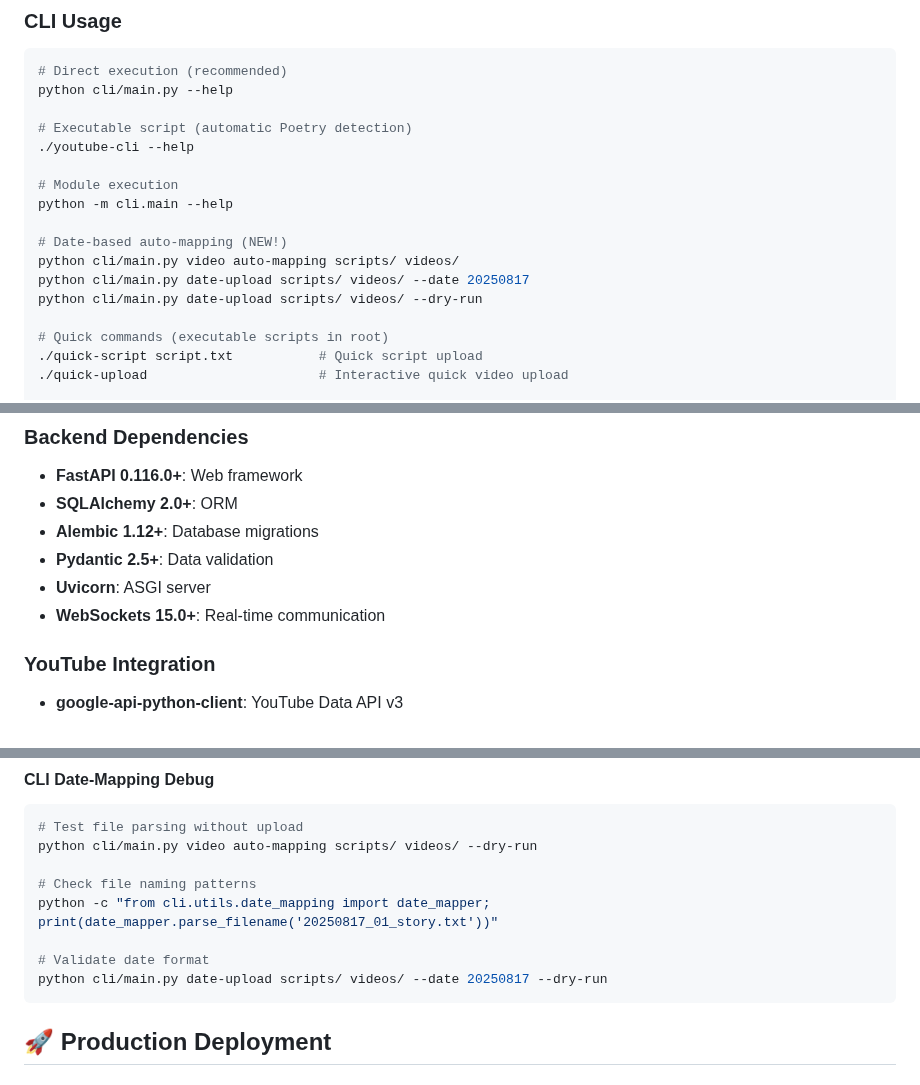
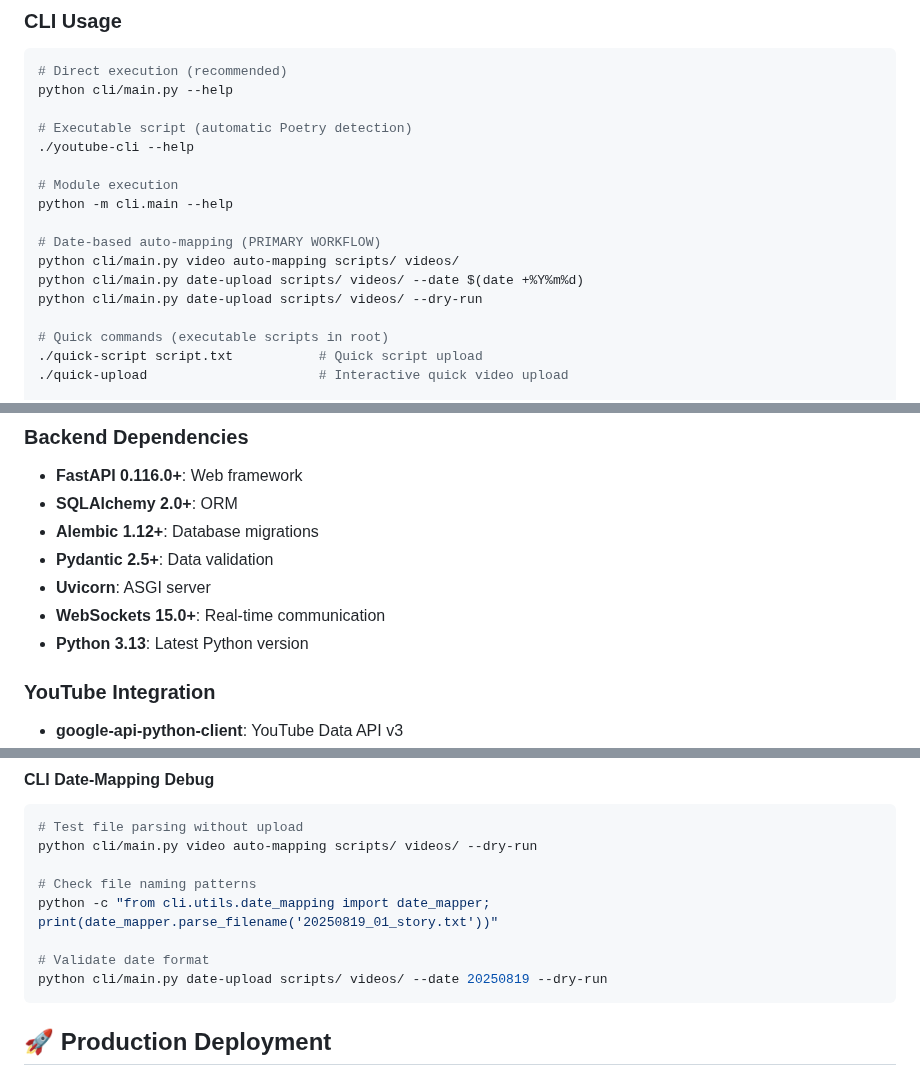
Before and after one commit to Ragtimelab/youtube-upload-automation, a Markdown page: CLAUDE.md, 3 parts joined by grey strips. Rendered like a GitHub page.

````diff
--- a/CLAUDE.md
+++ b/CLAUDE.md
@@ -121,9 +121,9 @@ python cli/main.py --help
 # Module execution
 python -m cli.main --help
 
-# Date-based auto-mapping (NEW!)
+# Date-based auto-mapping (PRIMARY WORKFLOW)
 python cli/main.py video auto-mapping scripts/ videos/
-python cli/main.py date-upload scripts/ videos/ --date 20250817
+python cli/main.py date-upload scripts/ videos/ --date $(date +%Y%m%d)
 python cli/main.py date-upload scripts/ videos/ --dry-run
 
 # Quick commands (executable scripts in root)
@@ -404,6 +404,7 @@ poetry run pre-commit run --all-files  # Manual run
 - **Pydantic 2.5+**: Data validation
 - **Uvicorn**: ASGI server
 - **WebSockets 15.0+**: Real-time communication
+- **Python 3.13**: Latest Python version
 
 ### YouTube Integration
 - **google-api-python-client**: YouTube Data API v3
@@ -473,10 +474,10 @@ open http://localhost:8000/docs
 python cli/main.py video auto-mapping scripts/ videos/ --dry-run
 
 # Check file naming patterns
-python -c "from cli.utils.date_mapping import date_mapper; print(date_mapper.parse_filename('20250817_01_story.txt'))"
+python -c "from cli.utils.date_mapping import date_mapper; print(date_mapper.parse_filename('20250819_01_story.txt'))"
 
 # Validate date format
-python cli/main.py date-upload scripts/ videos/ --date 20250817 --dry-run
+python cli/main.py date-upload scripts/ videos/ --date 20250819 --dry-run
 ```
 
 ## 🚀 Production Deployment
````
Also changed, not shown: other parts of CLAUDE.md (+32 -4 lines), prompt_backup_20250819_003617.md (added, +272 -0 lines).
